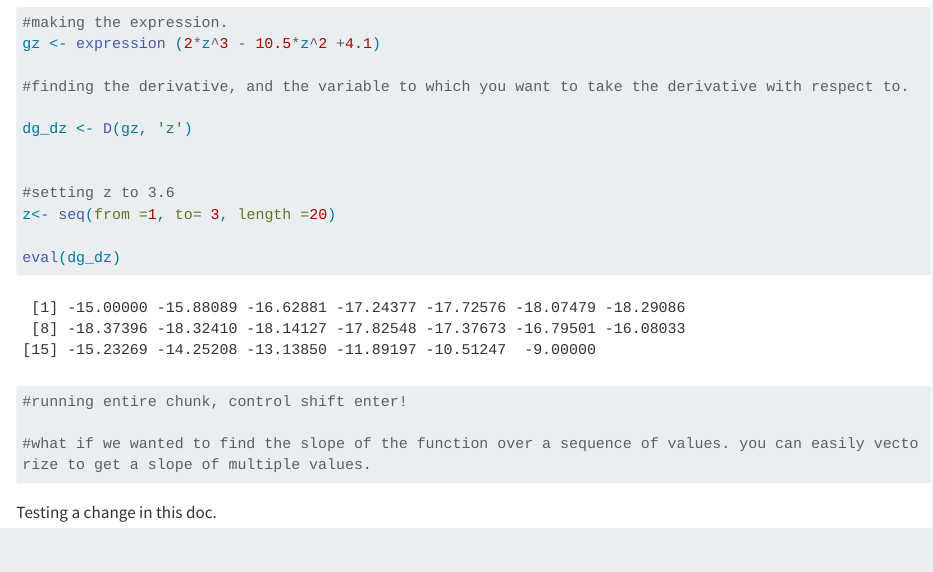
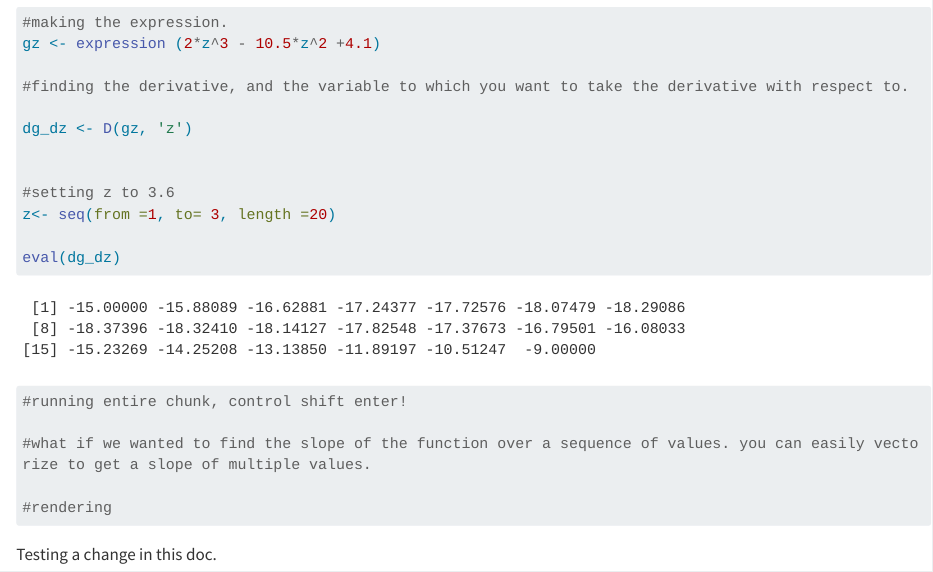
Before and after one commit to mariamkg00/Day_2_Comp_1, a Quarto document (Day_2_Comp_1.qmd): the page in a window 1100 px wide, from 800 px down. Rendered offline with R 4.5, knitr and Pandoc in place of Quarto, with nearby package versions; long lines of code are wrapped.

Commit message:
added some script

````diff
--- a/Day_2_Comp_1.qmd
+++ b/Day_2_Comp_1.qmd
@@ -48,6 +48,8 @@ eval(dg_dz)
 #running entire chunk, control shift enter!
 
 #what if we wanted to find the slope of the function over a sequence of values. you can easily vectorize to get a slope of multiple values.
+
+#rendering
 ```
 
 Testing a change in this doc.
````
